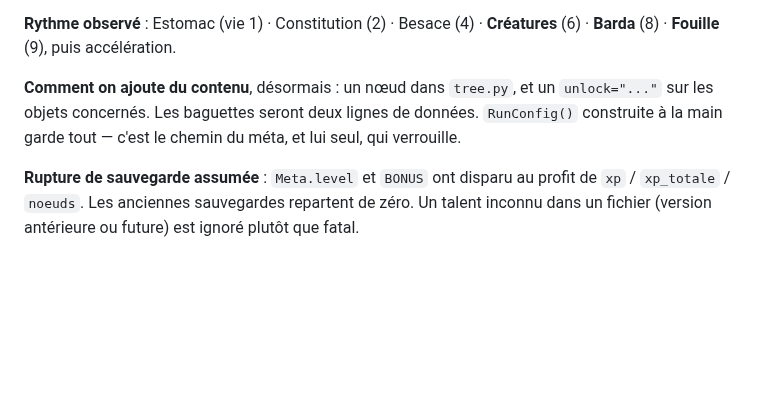
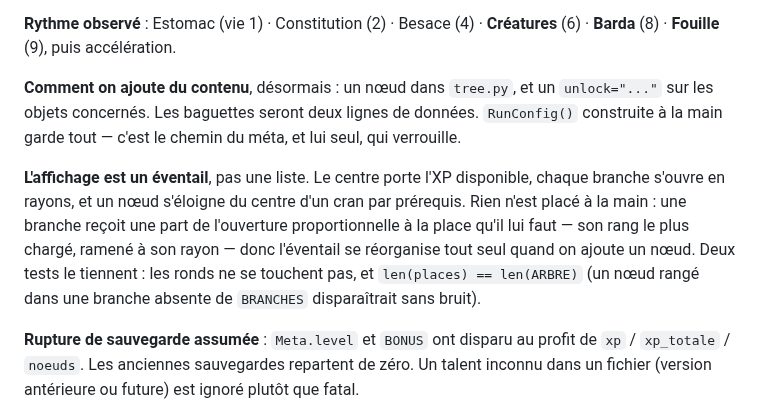
Before and after one commit to Nilbo30/usedonjon, a Markdown page: docs/plan-incremental.md, the part around the change. Rendered like a GitHub page; blank space fills up the shorter version.

```diff
--- a/docs/plan-incremental.md
+++ b/docs/plan-incremental.md
@@ -286,6 +286,15 @@ verrouille, sinon le jeu s'ouvrirait sur deux vies vides avant le moindre choix.
 données. `RunConfig()` construite à la main garde tout — c'est le chemin du
 méta, et lui seul, qui verrouille.
 
+**L'affichage est un éventail**, pas une liste. Le centre porte l'XP
+disponible, chaque branche s'ouvre en rayons, et un nœud s'éloigne du centre
+d'un cran par prérequis. Rien n'est placé à la main : une branche reçoit une
+part de l'ouverture proportionnelle à la place qu'il lui faut — son rang le plus
+chargé, ramené à son rayon — donc l'éventail se réorganise tout seul quand on
+ajoute un nœud. Deux tests le tiennent : les ronds ne se touchent pas, et
+`len(places) == len(ARBRE)` (un nœud rangé dans une branche absente de
+`BRANCHES` disparaîtrait sans bruit).
+
 **Rupture de sauvegarde assumée** : `Meta.level` et `BONUS` ont disparu au
 profit de `xp` / `xp_totale` / `noeuds`. Les anciennes sauvegardes repartent de
 zéro. Un talent inconnu dans un fichier (version antérieure ou future) est
```
Also changed, not shown: README.md (+5 -0 lines), docs/talents.png, 4 other files.
